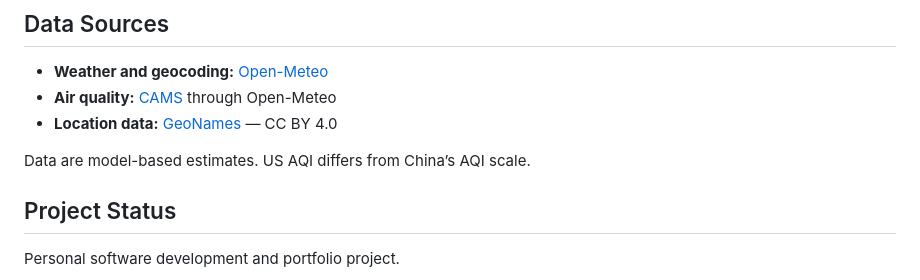
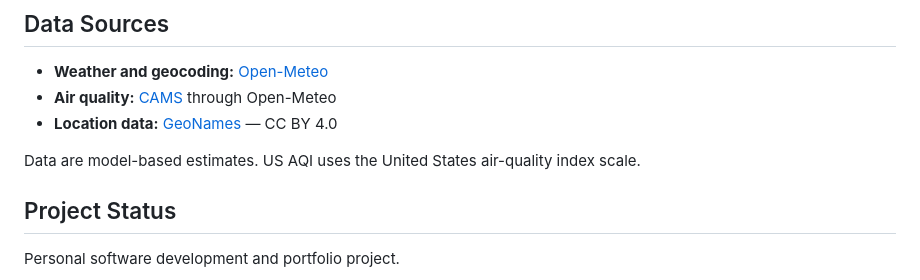
Before and after one commit to abdulqudoos55/weather-analytics, a Markdown page: README.md, the part around the change. Rendered like a GitHub page.

Commit message:
Update worldwide setup instructions and AQI description

```diff
--- a/README.md
+++ b/README.md
@@ -97,7 +97,7 @@ GitHub Actions checks Python and dashboard JavaScript syntax, validates Docker C
 - **Air quality:** [CAMS](https://atmosphere.copernicus.eu/) through Open-Meteo
 - **Location data:** [GeoNames](https://www.geonames.org/) — CC BY 4.0
 
-Data are model-based estimates. US AQI differs from China’s AQI scale.
+Data are model-based estimates. US AQI uses the United States air-quality index scale.
 
 ## Project Status
 
```
